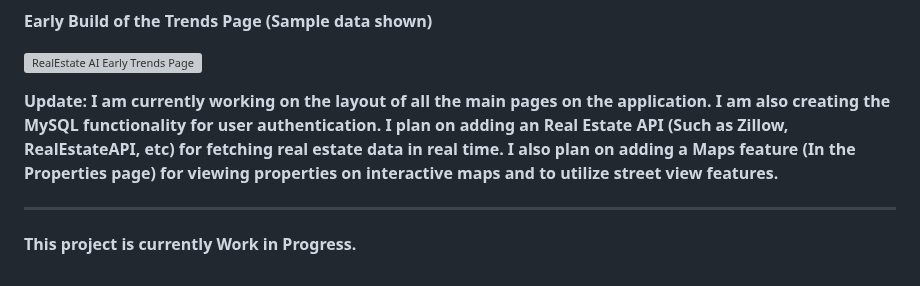
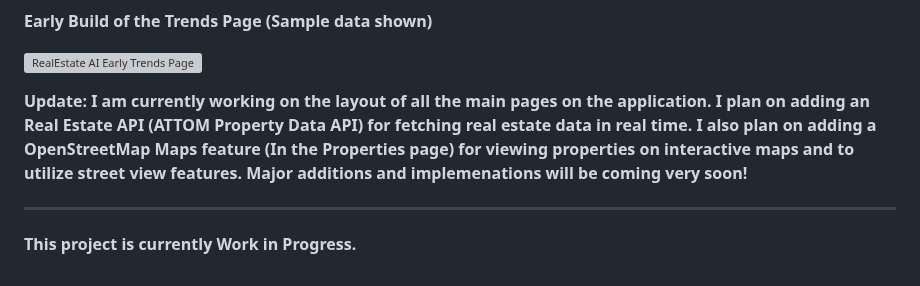
Before and after one commit to WarrenDev4/RealEstate.AI, a Markdown page: README.md, the part around one of its changes. GitHub-like rendering; grey boxes are pictures that could not be loaded.

```diff
--- a/README.md
+++ b/README.md
@@ -31,7 +31,7 @@ The real estate market is complex and driven with data, yet many investors, buye
 
 ![RealEstate AI Early Trends Page](https://github.com/user-attachments/assets/f6bd6bfc-afd3-4382-a945-aaef88bec801)
 
-**Update: I am currently working on the layout of all the main pages on the application. I am also creating the MySQL functionality for user authentication. I plan on adding an Real Estate API (Such as Zillow, RealEstateAPI, etc) for fetching real estate data in real time. I also plan on adding a Maps feature (In the Properties page) for viewing properties on interactive maps and to utilize street view features.**
+**Update: I am currently working on the layout of all the main pages on the application.  I plan on adding an Real Estate API (ATTOM Property Data API) for fetching real estate data in real time. I also plan on adding a OpenStreetMap Maps feature (In the Properties page) for viewing properties on interactive maps and to utilize street view features. Major additions and implemenations will be coming very soon!**
 
 -------------------------------------------------------------
 **This project is currently Work in Progress.**
```
Also changed, not shown: other parts of README.md (+1 -1 lines).
